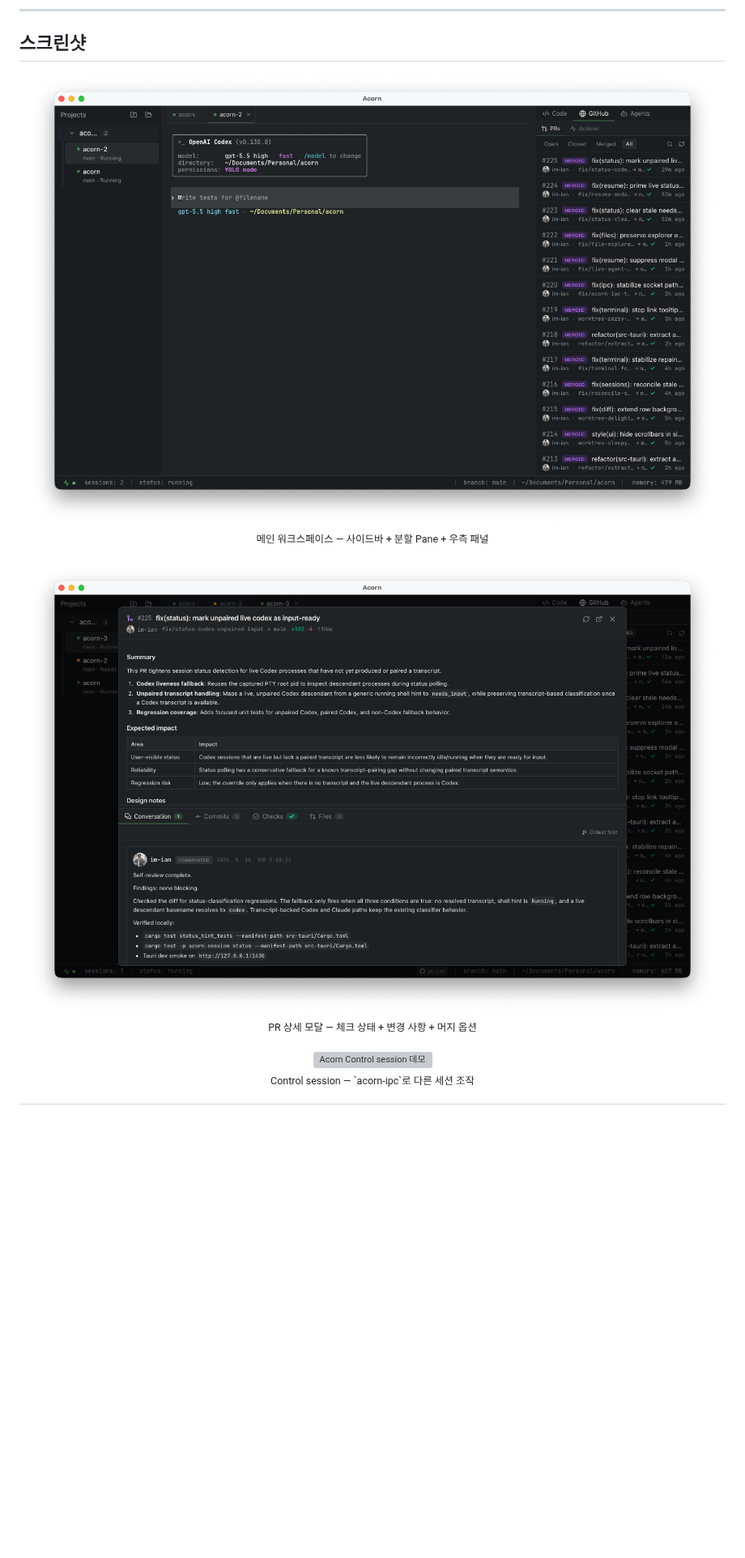
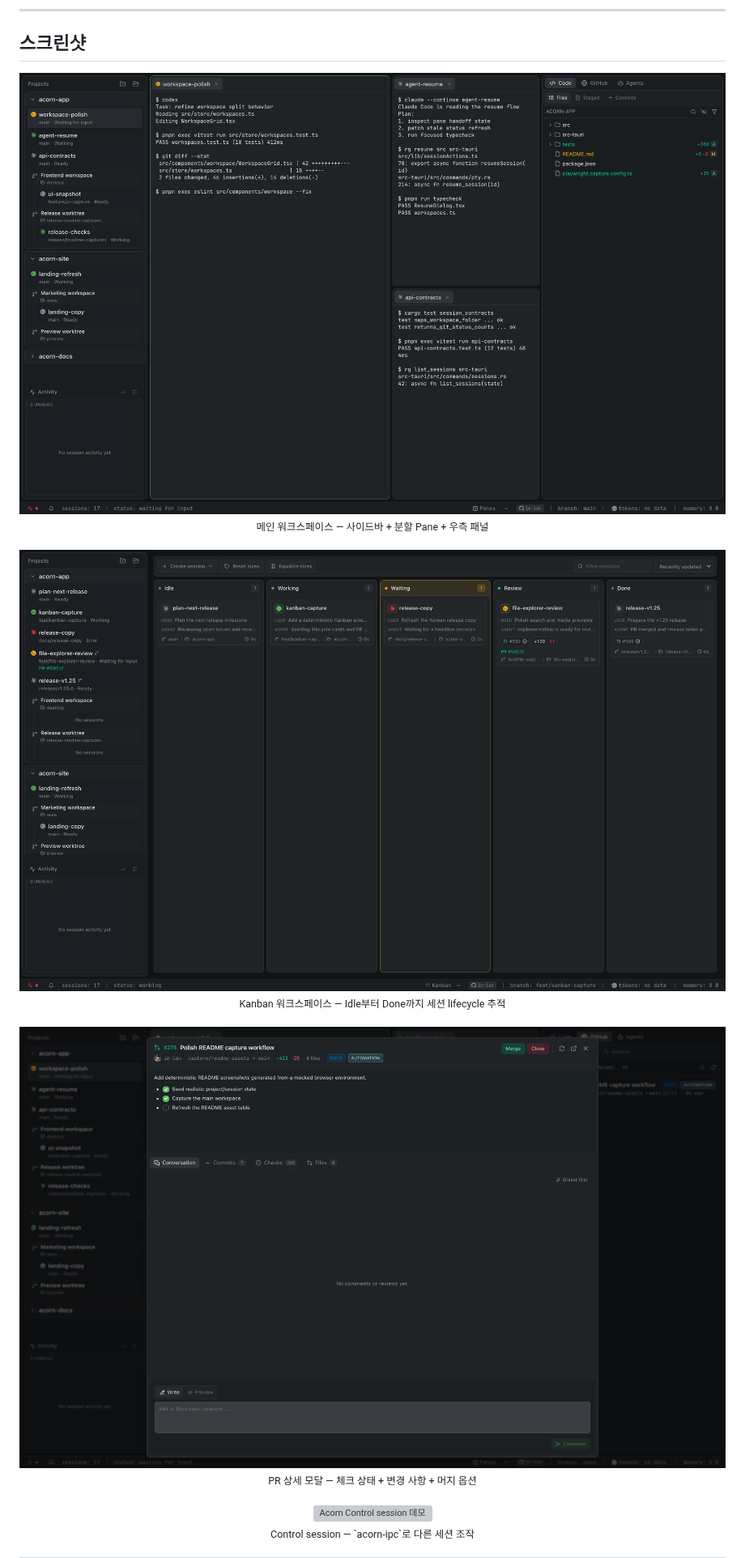
Before and after one commit to im-ian/acorn, a Markdown page: README.md, the part around the change. Shown at 81% size. GitHub-like rendering; pictures changed too: assets/screenshots/kanban.png (added), assets/screenshots/pr-modal.png, assets/screenshots/workspace.png; blank space fills up the shorter version; grey boxes are pictures that could not be loaded.

Commit message:
docs(readme): add deterministic Kanban capture (#595)

```diff
--- a/README.md
+++ b/README.md
@@ -31,6 +31,10 @@ Acorn은 여러 AI 코딩 에이전트(Claude Code / Codex / Antigravity / Ollam
   <img width="1392" height="912" alt="Acorn 메인 워크스페이스" src="./assets/screenshots/workspace.png" />
   <br/>
   <sub>메인 워크스페이스 — 사이드바 + 분할 Pane + 우측 패널</sub>
+  <br/><br/>
+  <img width="1600" height="1000" alt="Acorn Kanban 워크스페이스" src="./assets/screenshots/kanban.png" />
+  <br/>
+  <sub>Kanban 워크스페이스 — Idle부터 Done까지 세션 lifecycle 추적</sub>
   <br/><br/>
   <img width="1392" height="912" alt="Acorn PR 상세 모달" src="./assets/screenshots/pr-modal.png" />
   <br/>
```
Also changed, not shown: docs/README_SCREENSHOTS.md (+2 -1 lines), assets/screenshots/chat-session.png (added), assets/screenshots/work-summary.png (added), 2 other files.
